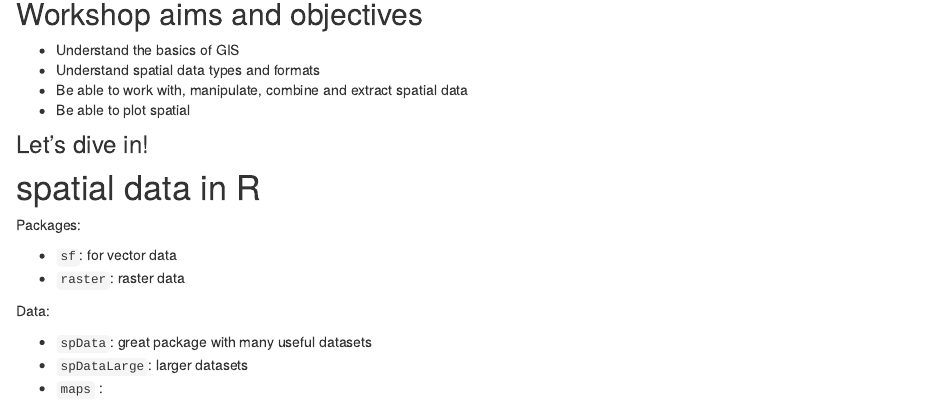
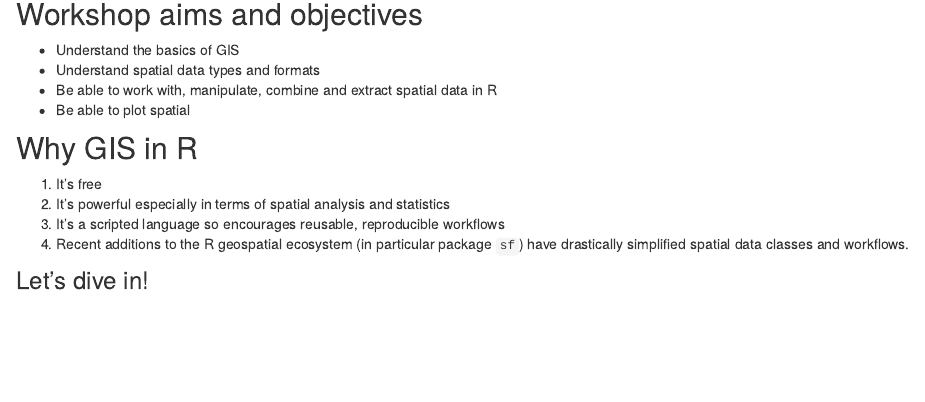
Before and after one commit to annakrystalli/intro-r-gis, an R Markdown document (analysis/intro.Rmd): the page in a window 1100 px wide, from 870 px down. Rendered offline with R 4.5, knitr and Pandoc, with nearby package versions.

Commit message:
workflowr::wflow_publish("analysis/intro.Rmd")

```diff
--- a/analysis/intro.Rmd
+++ b/analysis/intro.Rmd
@@ -54,23 +54,16 @@ The majority of the workshop I will be live coding `r emo::ji("fearful")` so tha
 
 - Understand the basics of GIS
 - Understand spatial data types and formats
-- Be able to work with, manipulate, combine and extract spatial data
+- Be able to work with, manipulate, combine and extract spatial data in R
 - Be able to plot spatial
 
-### Let's dive in!
+
+## Why GIS in R
+
+1. It's free
+2. It's powerful especially in terms of spatial analysis and statistics
+3. It's a scripted language so encourages reusable, reproducible workflows
+4. Recent additions to the R geospatial ecosystem (in particular package `sf`) have drastically simplified spatial data classes and workflows.
 
 
-
-
-# spatial data in R
-
-Packages:
-
-- `sf`: for vector data
-- `raster`: raster data
-
-Data:
-
-- `spData`: great package with many useful datasets
-- `spDataLarge`: larger datasets
-- `maps` :
+### Let's dive in!
```
